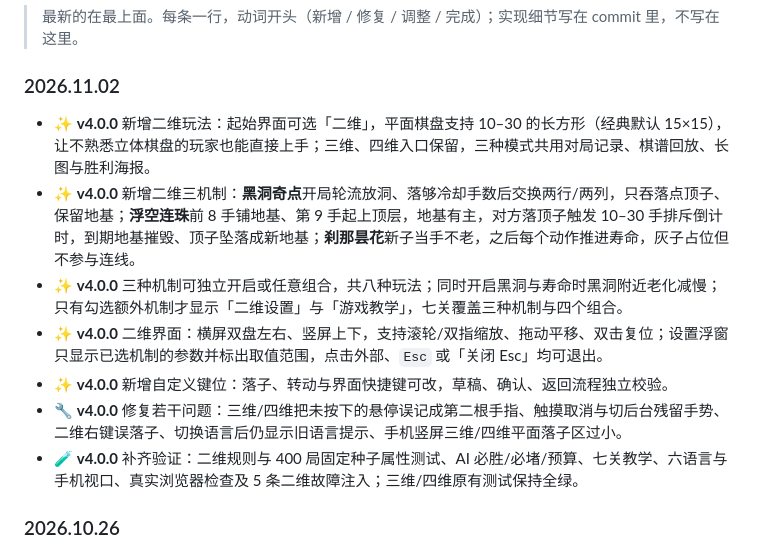
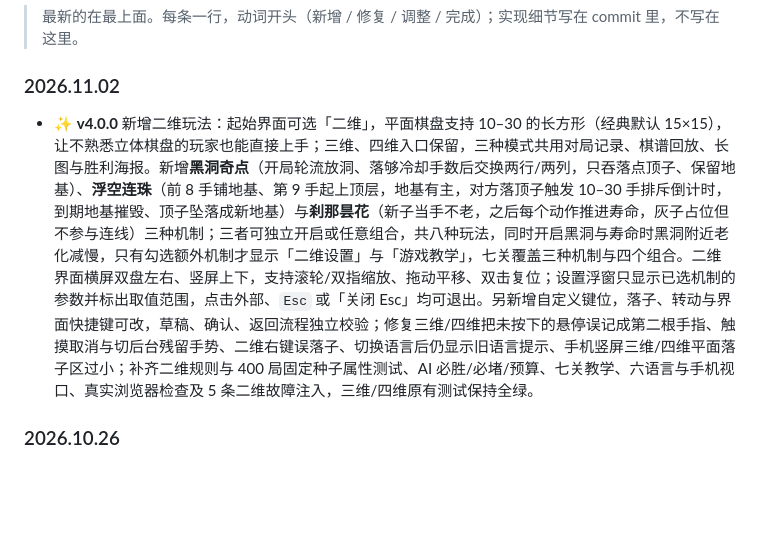
Before and after one commit to AWua-Dcm/gomoku-3d-4d, a Markdown page: README.md, the part around the change. Rendered like a GitHub page; blank space fills up the shorter version.

```diff
--- a/README.md
+++ b/README.md
@@ -297,13 +297,7 @@ node _verify/check-2d.mjs
 
 ### 2026.11.02
 
-- ✨ **v4.0.0** 新增二维玩法：起始界面可选「二维」，平面棋盘支持 10–30 的长方形（经典默认 15×15），让不熟悉立体棋盘的玩家也能直接上手；三维、四维入口保留，三种模式共用对局记录、棋谱回放、长图与胜利海报。
-- ✨ **v4.0.0** 新增二维三机制：**黑洞奇点**开局轮流放洞、落够冷却手数后交换两行/两列，只吞落点顶子、保留地基；**浮空连珠**前 8 手铺地基、第 9 手起上顶层，地基有主，对方落顶子触发 10–30 手排斥倒计时，到期地基摧毁、顶子坠落成新地基；**刹那昙花**新子当手不老，之后每个动作推进寿命，灰子占位但不参与连线。
-- ✨ **v4.0.0** 三种机制可独立开启或任意组合，共八种玩法；同时开启黑洞与寿命时黑洞附近老化减慢；只有勾选额外机制才显示「二维设置」与「游戏教学」，七关覆盖三种机制与四个组合。
-- ✨ **v4.0.0** 二维界面：横屏双盘左右、竖屏上下，支持滚轮/双指缩放、拖动平移、双击复位；设置浮窗只显示已选机制的参数并标出取值范围，点击外部、`Esc` 或「关闭 Esc」均可退出。
-- ✨ **v4.0.0** 新增自定义键位：落子、转动与界面快捷键可改，草稿、确认、返回流程独立校验。
-- 🔧 **v4.0.0** 修复若干问题：三维/四维把未按下的悬停误记成第二根手指、触摸取消与切后台残留手势、二维右键误落子、切换语言后仍显示旧语言提示、手机竖屏三维/四维平面落子区过小。
-- 🧪 **v4.0.0** 补齐验证：二维规则与 400 局固定种子属性测试、AI 必胜/必堵/预算、七关教学、六语言与手机视口、真实浏览器检查及 5 条二维故障注入；三维/四维原有测试保持全绿。
+- ✨ **v4.0.0** 新增二维玩法：起始界面可选「二维」，平面棋盘支持 10–30 的长方形（经典默认 15×15），让不熟悉立体棋盘的玩家也能直接上手；三维、四维入口保留，三种模式共用对局记录、棋谱回放、长图与胜利海报。新增**黑洞奇点**（开局轮流放洞、落够冷却手数后交换两行/两列，只吞落点顶子、保留地基）、**浮空连珠**（前 8 手铺地基、第 9 手起上顶层，地基有主，对方落顶子触发 10–30 手排斥倒计时，到期地基摧毁、顶子坠落成新地基）与**刹那昙花**（新子当手不老，之后每个动作推进寿命，灰子占位但不参与连线）三种机制；三者可独立开启或任意组合，共八种玩法，同时开启黑洞与寿命时黑洞附近老化减慢，只有勾选额外机制才显示「二维设置」与「游戏教学」，七关覆盖三种机制与四个组合。二维界面横屏双盘左右、竖屏上下，支持滚轮/双指缩放、拖动平移、双击复位；设置浮窗只显示已选机制的参数并标出取值范围，点击外部、`Esc` 或「关闭 Esc」均可退出。另新增自定义键位，落子、转动与界面快捷键可改，草稿、确认、返回流程独立校验；修复三维/四维把未按下的悬停误记成第二根手指、触摸取消与切后台残留手势、二维右键误落子、切换语言后仍显示旧语言提示、手机竖屏三维/四维平面落子区过小；补齐二维规则与 400 局固定种子属性测试、AI 必胜/必堵/预算、七关教学、六语言与手机视口、真实浏览器检查及 5 条二维故障注入，三维/四维原有测试保持全绿。
 
 ### 2026.10.26
 
```
Also changed, not shown: README.en.md (+1 -7 lines).
